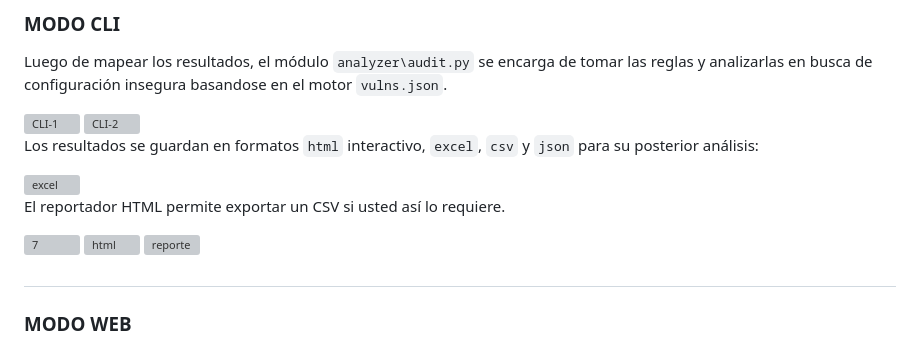
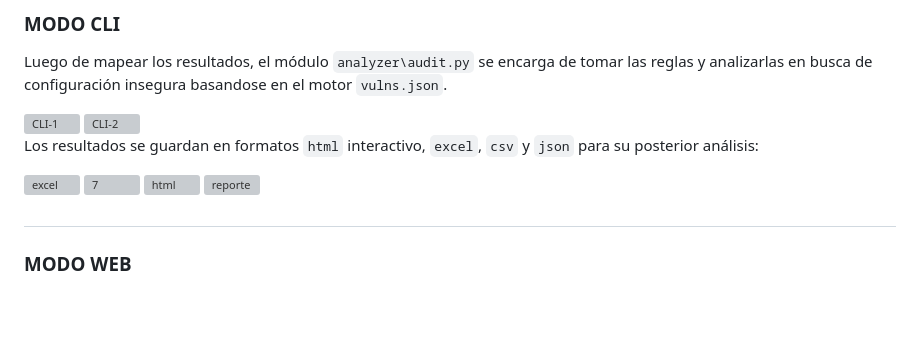
Before and after one commit to R3LI4NT/RulesAudit, a Markdown page: README.md, the part around the change. Rendered like a GitHub page; blank space fills up the shorter version; grey boxes are pictures that could not be loaded.

```diff
--- a/README.md
+++ b/README.md
@@ -51,8 +51,6 @@ Luego de mapear los resultados, el módulo `analyzer\audit.py` se encarga de tom
 Los resultados se guardan en formatos `html` interactivo, `excel`, `csv` y `json` para su posterior análisis:
 
 <img width="1641" height="811" alt="excel" src="https://github.com/user-attachments/assets/74bcbd55-3c2d-427c-a6b8-2cc10d391586" />
-
-El reportador HTML permite exportar un CSV si usted así lo requiere.
 
 <img width="1919" height="954" alt="7" src="https://github.com/user-attachments/assets/1d638ec5-6fb8-4e76-8e1b-0f77946f4a32" />
 
```
